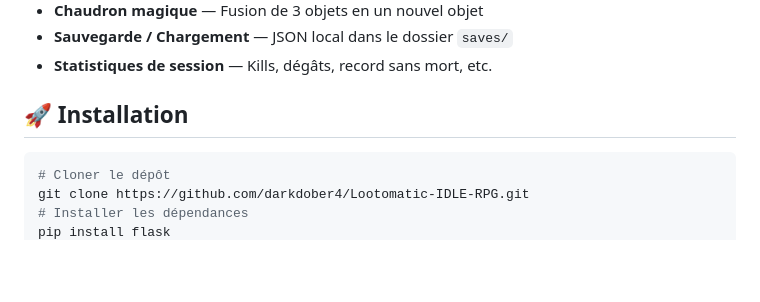
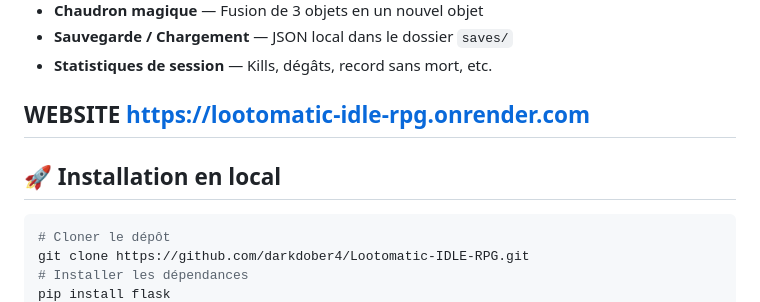
Before and after one commit to darkdober4/Lootomatic-IDLE-RPG, a Markdown page: README.md, the part around the change. Drawn GitHub-style; blank space fills up the shorter version.

Commit message:
Update README with website and installation info
Added website link and local installation instructions.

````diff
--- a/README.md
+++ b/README.md
@@ -25,7 +25,10 @@ Lootomatic est un jeu de type idle RPG jouable dans le navigateur. Le personnage
 - **Sauvegarde / Chargement** — JSON local dans le dossier `saves/`
 - **Statistiques de session** — Kills, dégâts, record sans mort, etc.
 
-## 🚀 Installation
+
+## WEBSITE https://lootomatic-idle-rpg.onrender.com
+
+## 🚀 Installation en local
 
 ```bash
 # Cloner le dépôt
````
